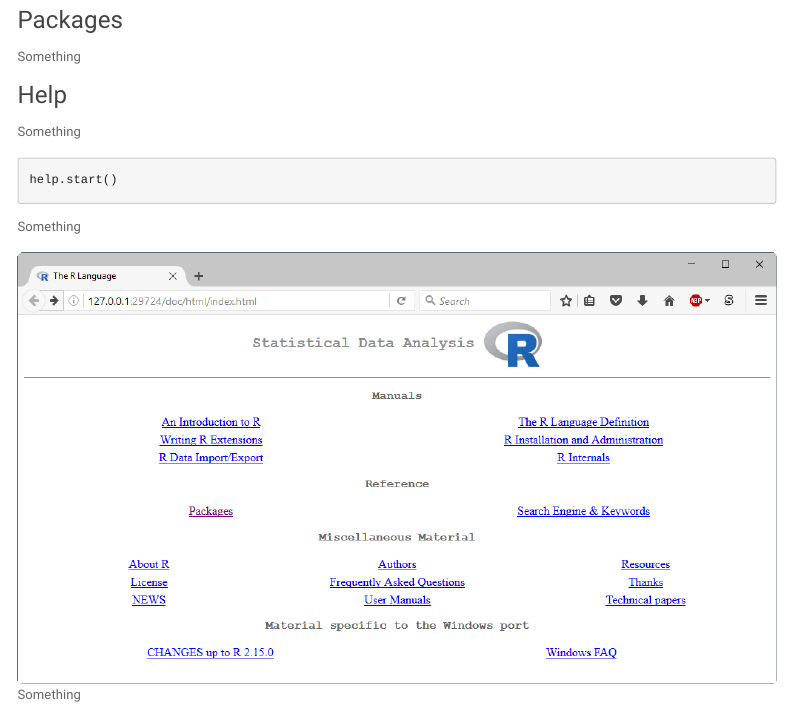
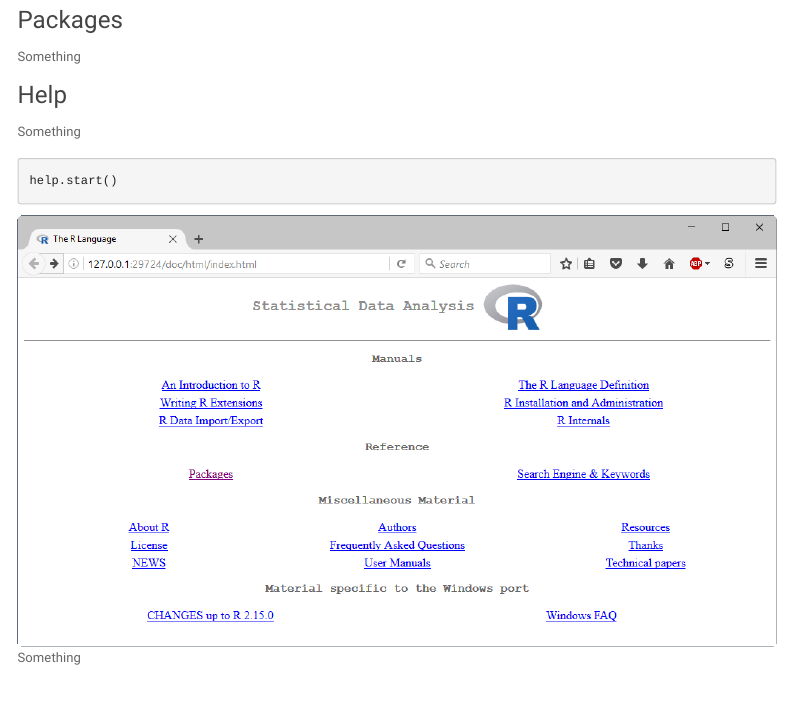
Before and after one commit to jfisher-usgs/r-workshop, an R Markdown document (index.Rmd): the page in a window 1100 px wide, from 4790 px down before the commit and from 4860 px down after it, so that both start at the same text. Rendered offline with R 4.5, knitr and Pandoc, with nearby package versions; menus at the side of the page are left out.

Commit message:
Minor changes

````diff
--- a/index.Rmd
+++ b/index.Rmd
@@ -263,9 +263,9 @@
 help.start()
 ```
 
-Something
+| ![](images/intro-help_01.png)
 
-| ![](images/intro-help_01.png)
+
 
 Something
 
````
Also changed, not shown: images/intro-r_01.png, index.html, index.Rmd (1 more changed lines).
